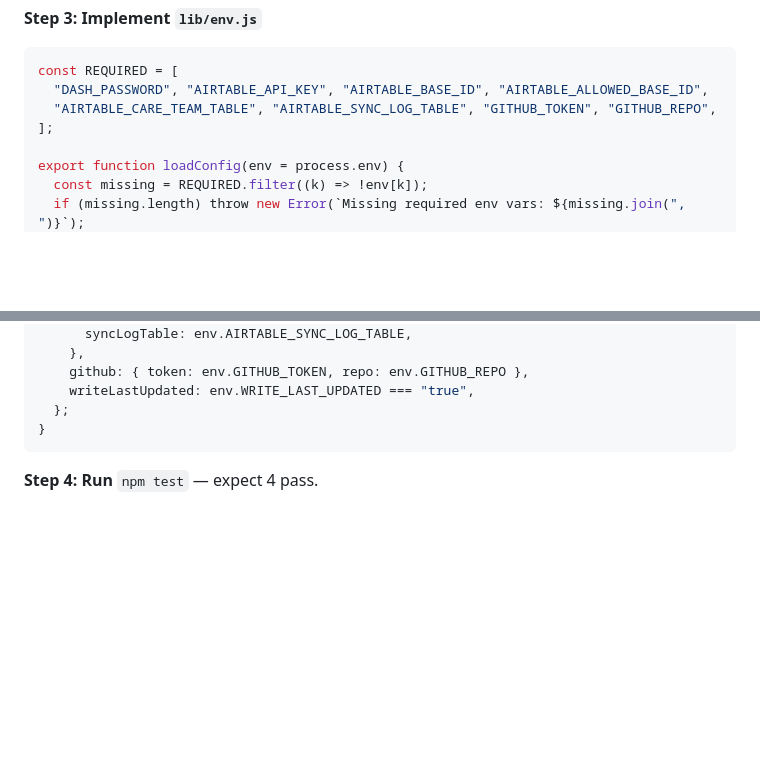
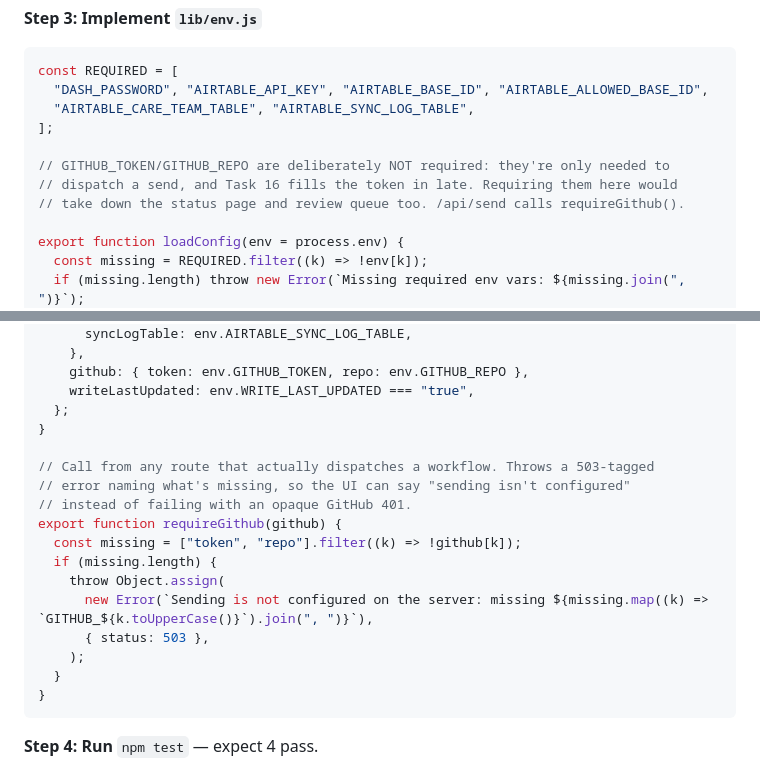
Before and after one commit to tuckerschreiber/alma-benefits-tool, a Markdown page: docs/plans/2026-08-19-availability-dashboard-implementation.md, 2 parts joined by grey strips. Drawn GitHub-style; blank space fills up the shorter version.

Commit message:
docs: GitHub creds are not required config in the dashboard plan
A blank GITHUB_TOKEN was taking down every route; only /api/send needs it.

Co-Authored-By: Claude Fable 5 <noreply@anthropic.com>

````diff
--- a/docs/plans/2026-08-19-availability-dashboard-implementation.md
+++ b/docs/plans/2026-08-19-availability-dashboard-implementation.md
@@ -123,8 +123,12 @@ test("WRITE_LAST_UPDATED=true flips the flag", () => {
 ```js
 const REQUIRED = [
   "DASH_PASSWORD", "AIRTABLE_API_KEY", "AIRTABLE_BASE_ID", "AIRTABLE_ALLOWED_BASE_ID",
-  "AIRTABLE_CARE_TEAM_TABLE", "AIRTABLE_SYNC_LOG_TABLE", "GITHUB_TOKEN", "GITHUB_REPO",
+  "AIRTABLE_CARE_TEAM_TABLE", "AIRTABLE_SYNC_LOG_TABLE",
 ];
+
+// GITHUB_TOKEN/GITHUB_REPO are deliberately NOT required: they're only needed to
+// dispatch a send, and Task 16 fills the token in late. Requiring them here would
+// take down the status page and review queue too. /api/send calls requireGithub().
 
 export function loadConfig(env = process.env) {
   const missing = REQUIRED.filter((k) => !env[k]);
@@ -148,6 +152,19 @@ export function loadConfig(env = process.env) {
     github: { token: env.GITHUB_TOKEN, repo: env.GITHUB_REPO },
     writeLastUpdated: env.WRITE_LAST_UPDATED === "true",
   };
+}
+
+// Call from any route that actually dispatches a workflow. Throws a 503-tagged
+// error naming what's missing, so the UI can say "sending isn't configured"
+// instead of failing with an opaque GitHub 401.
+export function requireGithub(github) {
+  const missing = ["token", "repo"].filter((k) => !github[k]);
+  if (missing.length) {
+    throw Object.assign(
+      new Error(`Sending is not configured on the server: missing ${missing.map((k) => `GITHUB_${k.toUpperCase()}`).join(", ")}`),
+      { status: 503 },
+    );
+  }
 }
 ```
 
````
